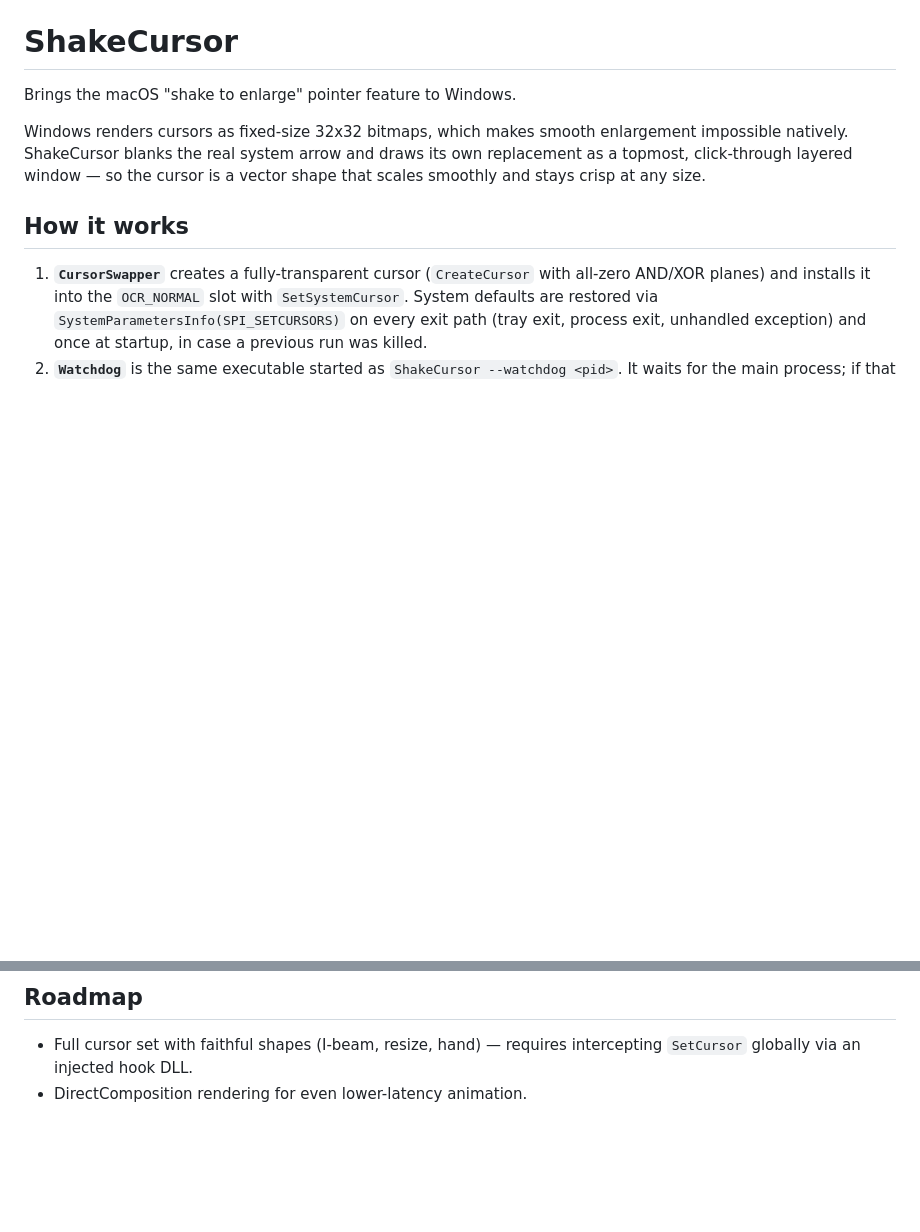
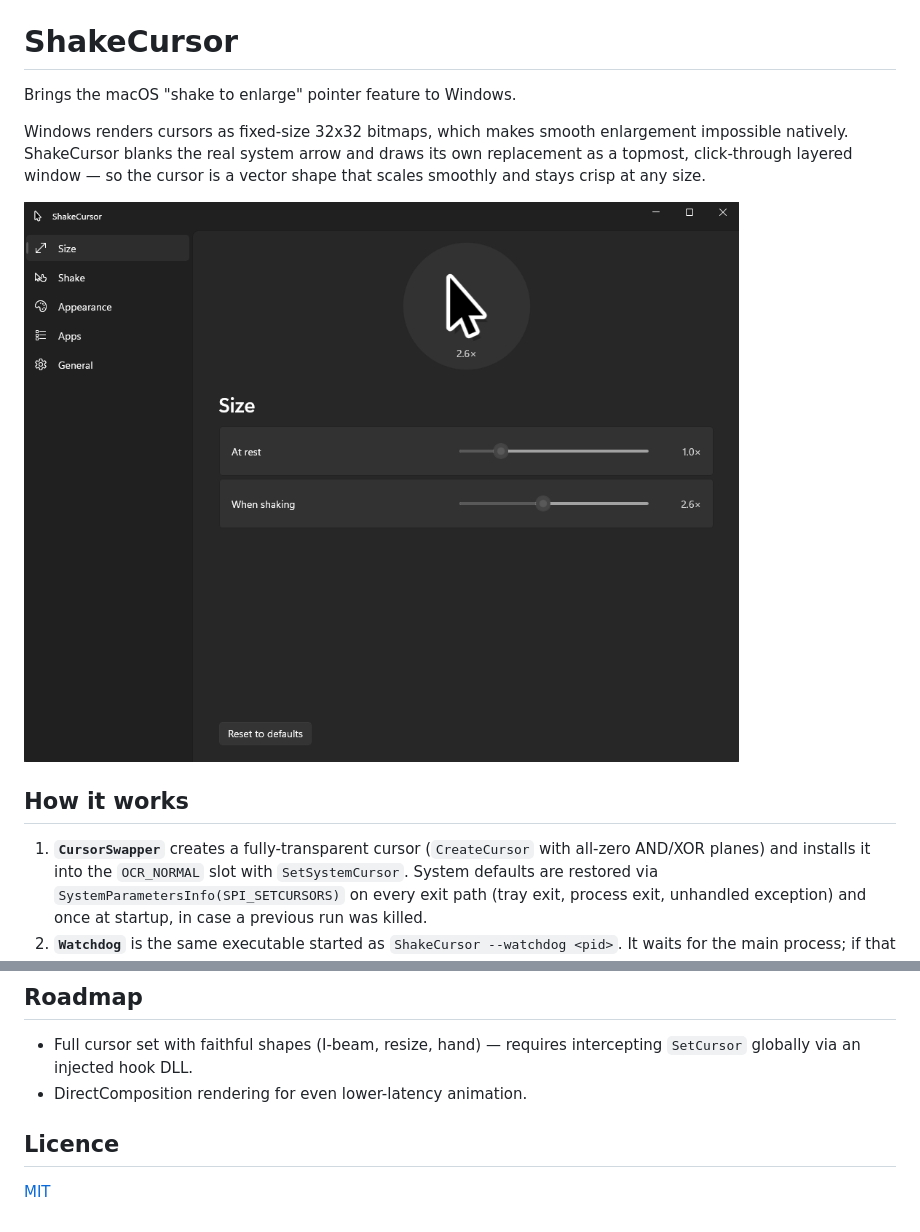
Before and after one commit to LyAhn/ShakeCursor, a Markdown page: README.md, 2 parts joined by grey strips. GitHub-like rendering; pictures changed too: docs/settings.png (added); blank space fills up the shorter version.

Commit message:
docs: add a settings screenshot and licence link to the README
- docs/settings.png: settings window with the preview mid-shake
- README.md: show the screenshot under the intro and link the licence

```diff
--- a/README.md
+++ b/README.md
@@ -6,6 +6,8 @@ Windows renders cursors as fixed-size 32x32 bitmaps, which makes smooth
 enlargement impossible natively. ShakeCursor blanks the real system arrow and
 draws its own replacement as a topmost, click-through layered window — so the
 cursor is a vector shape that scales smoothly and stays crisp at any size.
+
+![ShakeCursor settings, with the live preview mid-shake](docs/settings.png)
 
 ## How it works
 
@@ -102,3 +104,7 @@ Feel constants that are not exposed in the UI live at the top of
 - Full cursor set with faithful shapes (I-beam, resize, hand) — requires
   intercepting `SetCursor` globally via an injected hook DLL.
 - DirectComposition rendering for even lower-latency animation.
+
+## Licence
+
+[MIT](LICENSE)
```
